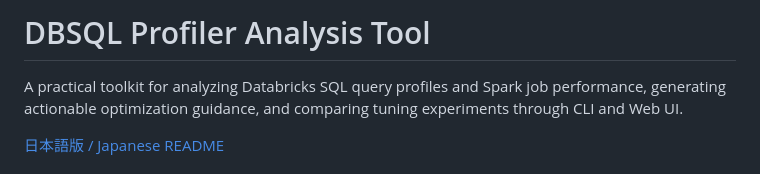
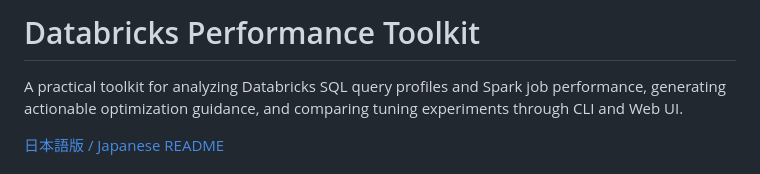
Before and after one commit to akuwano/databricks-perf-toolkit, a Markdown page: README.md, the part around the change. Drawn GitHub-style.

```diff
--- a/README.md
+++ b/README.md
@@ -1,4 +1,4 @@
-# DBSQL Profiler Analysis Tool
+# Databricks Performance Toolkit
 
 A practical toolkit for analyzing Databricks SQL query profiles and Spark job performance, generating actionable optimization guidance, and comparing tuning experiments through CLI and Web UI.
 
```
Also changed, not shown: README.ja.md (+1 -1 lines).
